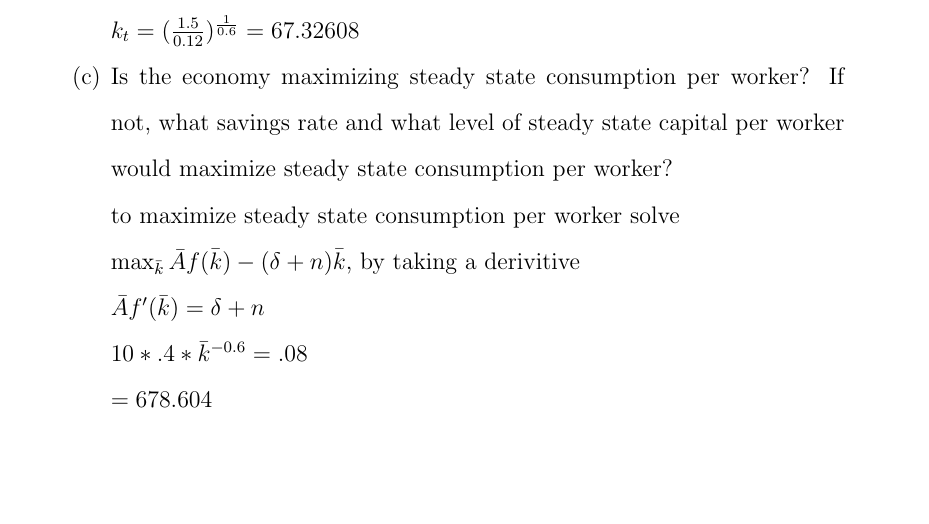
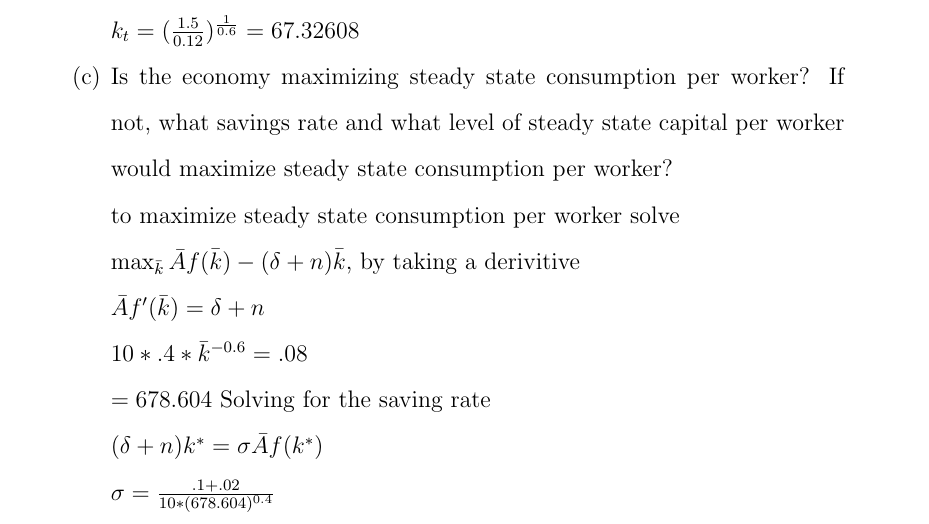
Before and after one commit to thechef20/AV_Macro_HW, a LaTeX problem sheet (HW1/Main.tex): part of the page, cut so that both start at the same text, the shorter picture padded with empty space. Compiled offline with pdfLaTeX.

Commit message:
changinges

```diff
--- a/HW1/Main.tex
+++ b/HW1/Main.tex
@@ -19,6 +19,10 @@
         $\Bar{A}f'(\Bar{k})=\delta+n$\\
         $10*.4*\Bar{k}^{-0.6}=.08$\\
         $=678.604$
+        Solving for the saving rate\\
+        $(\delta+n)k^*=\sigma\Bar{A}f(k^*)$\\
+        $\sigma = \frac{.1+.02}{10*(678.604)^{0.4}}$
+
 
     \end{enumerate}
 \end{enumerate}
```
